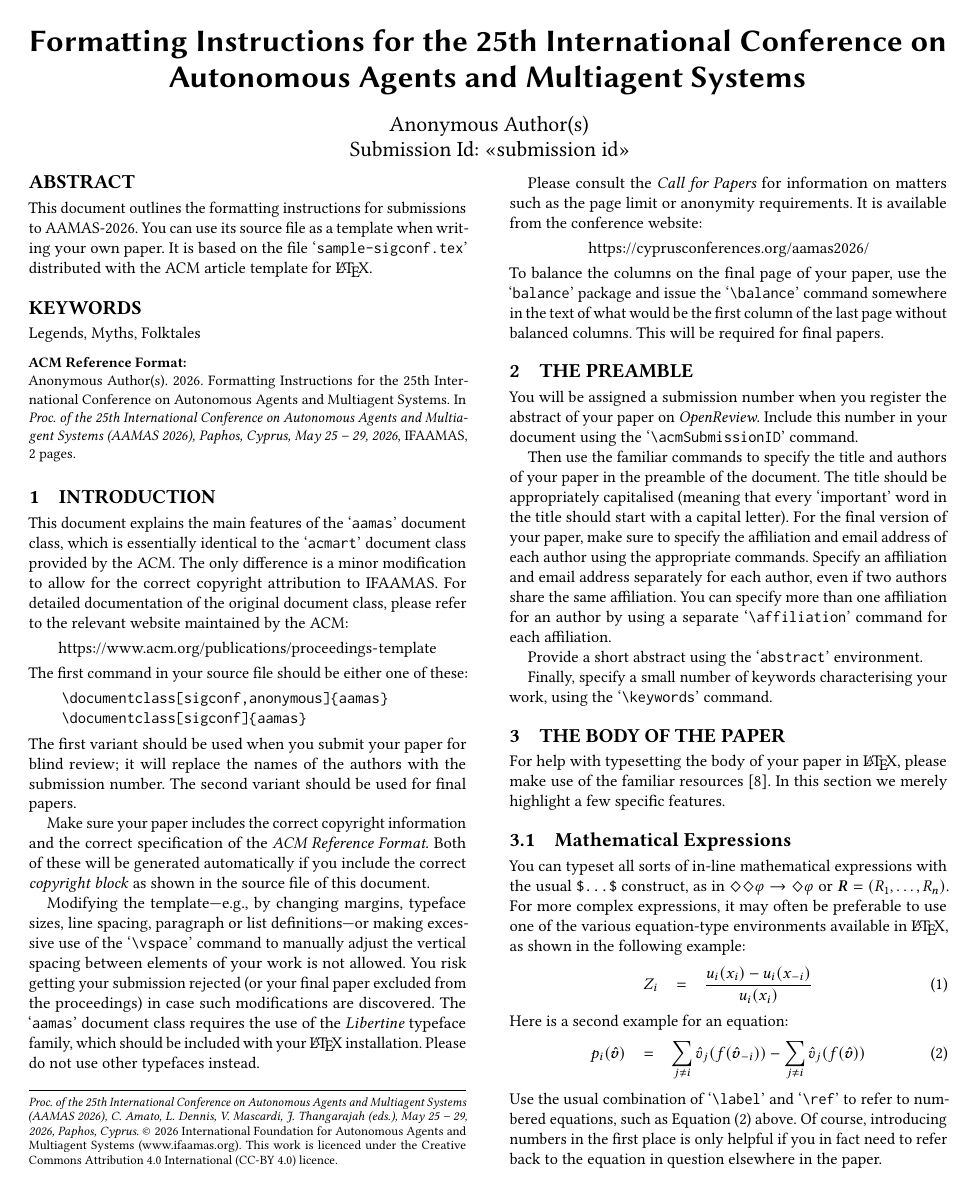
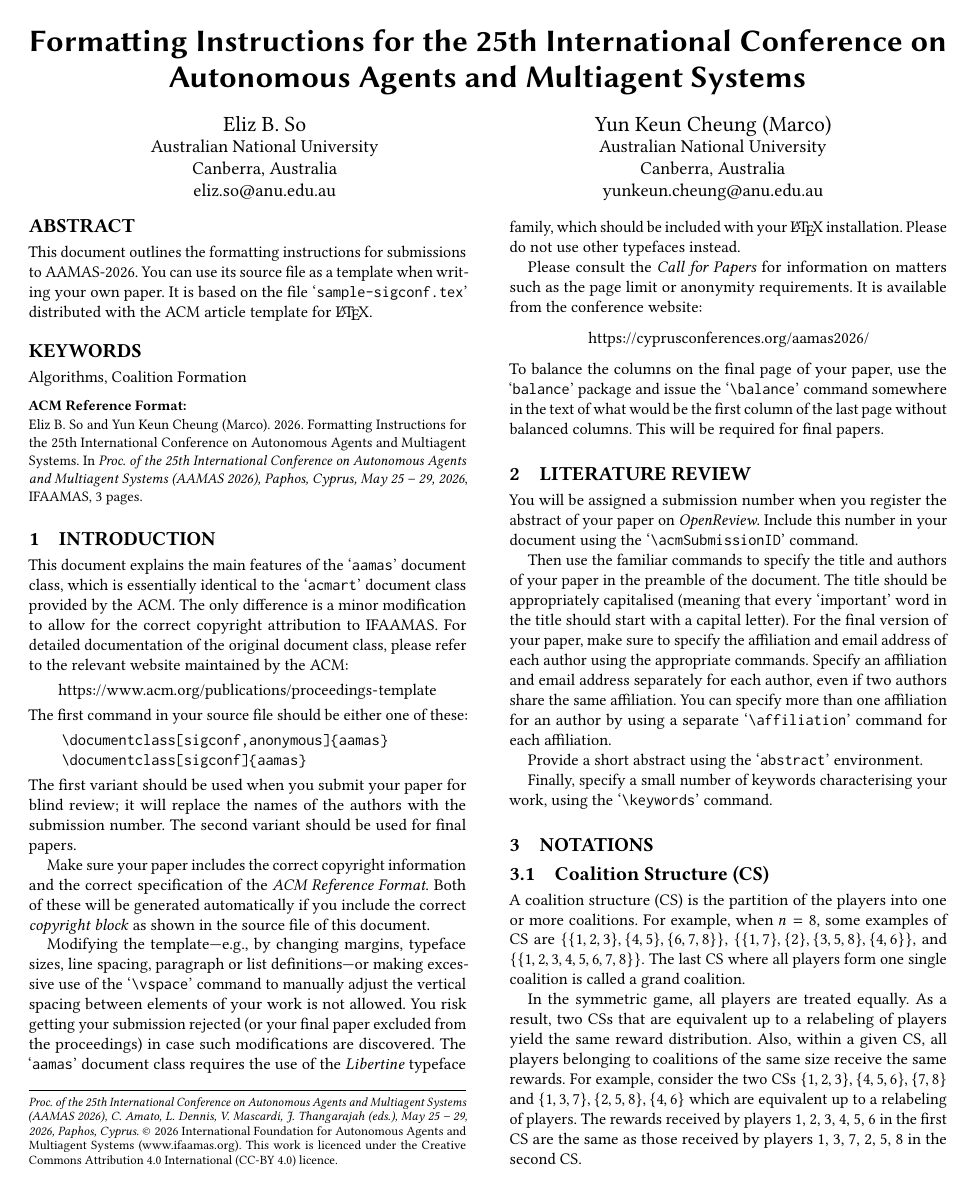
Before and after one commit to elizso/Coalition-Formation, a LaTeX document (AAMAS-2026-Formatting-Instructions-CCBY/AAMAS_2026_sample.tex): page 1 of 2 before the commit and page 1 of 3 after it. Compiled offline with pdfLaTeX.

Commit message:
updated the report

```diff
--- a/AAMAS-2026-Formatting-Instructions-CCBY/AAMAS_2026_sample.tex
+++ b/AAMAS-2026-Formatting-Instructions-CCBY/AAMAS_2026_sample.tex
@@ -16,7 +16,7 @@
 %%% https://cyprusconferences.org/aamas2026/submission-instructions/
 
 %%%% For anonymized submission, use this
-\documentclass[sigconf,anonymous]{aamas}
+\documentclass[sigconf]{aamas}
 
 %%%% For camera-ready, use this
 %\documentclass[sigconf]{aamas}
@@ -81,7 +81,7 @@ distributed with the ACM article template for \LaTeX\@.
 %%% Use this command to specify a few keywords describing your work.
 %%% Keywords should be separated by commas.
 
-\keywords{Legends, Myths, Folktales}
+\keywords{Algorithms, Coalition Formation}
 
 %%%%%%%%%%%%%%%%%%%%%%%%%%%%%%%%%%%%%%%%%%%%%%%%%%%%%%%%%%%%%%%%%%%%%%%%
 
@@ -158,7 +158,7 @@ To balance the columns on the final page of your paper, use the
 
 %%%%%%%%%%%%%%%%%%%%%%%%%%%%%%%%%%%%%%%%%%%%%%%%%%%%%%%%%%%%%%%%%%%%%%%%
 
-\section{The Preamble}
+\section{Literature Review}
 
 You will be assigned a submission number when you register the abstract
 of your paper on \textit{OpenReview}. Include this number in your
@@ -181,19 +181,17 @@ using the `\verb|\keywords|' command.
 
 %%%%%%%%%%%%%%%%%%%%%%%%%%%%%%%%%%%%%%%%%%%%%%%%%%%%%%%%%%%%%%%%%%%%%%%%
 
-\section{The Body of the Paper}
+\section{Notations}
 
-For help with typesetting the body of your paper in \LaTeX\@, please
-make use of the familiar resources~\cite{Lam94}. In this section we
-merely highlight a few specific features.
 
-\subsection{Mathematical Expressions}
+\subsection{Coalition Structure (CS)}
 
-You can typeset all sorts of in-line mathematical expressions
-with the usual \verb|$...$| construct, as in
-$\Diamond\Diamond\varphi \rightarrow \Diamond\varphi$ or
-$\boldsymbol{R} = (R_1,\ldots,R_n)$.
-For more complex expressions, it may often be preferable to use one of
-the various equation-type environments available in \LaTeX\@, as shown
-in the following example:
-%
+A coalition structure (CS) is the partition of the players into one or more coalitions. For example, when $n=8$, some examples of CS are $\{\{1, 2, 3\}, \{4, 5\}, \{6, 7, 8\}\}$, $\{\{1, 7\}, \{2\}, \{3, 5, 8\}, \{4, 6\}\}$, and $\{\{1, 2, 3, 4, 5, 6, 7, 8\}\}$. The last CS where all players form one single coalition is called a grand coalition.
+
+In the symmetric game, all players are treated equally. As a result, two CSs that are equivalent up to a relabeling of players yield the same reward distribution. Also, within a given CS, all players belonging to coalitions of the same size receive the same rewards. For example, consider the two CSs $\{1, 2, 3\}, \{4, 5, 6\}, \{7, 8\}$ and $\{1, 3, 7\}, \{2, 5, 8\}, \{4, 6\}$ which are equivalent up to a relabeling of players. The rewards received by players 1, 2, 3, 4, 5, 6 in the first CS are the same as those received by players
+1, 3, 7, 2, 5, 8 in the second CS.
+
+This model differs from the standard cooperative game model underpinning Shapley and core values. % TODO%
+%%%%%%%%%%%%%%%%%%%%%%%%%%%%%%%%%%%%%%%%%%%%%%%%%%%%%%%%%%%%%%%%%%%%%%%%
+
+\section{Dynamic Betrayal Model}
@@ -200,10 +206,3 @@ in the following example:
 \begin{eqnarray}
-Z_i & = & \frac{u_i(x_i) - u_i(x_{-i})}{u_i(x_i)}
+u_i(s^*_i, s_{-i}^*) & \geq & u_i(s_i, s_{-i}^*)
 \end{eqnarray}
-%
-Here is a second example for an equation:
-%
-\begin{eqnarray}\label{eq:vcg}
-p_i(\boldsymbol{\hat{v}}) & = &
-\sum_{j \neq i} \hat{v}_j(f(\boldsymbol{\hat{v}}_{-i})) -
-\sum_{j \neq i} \hat{v}_j(f(\boldsymbol{\hat{v}}))
@@ -212,4 +214,0 @@ p_i(\boldsymbol{\hat{v}}) & = &
-Use the usual combination of `\verb|\label|' and `\verb|\ref|' to refer
-to numbered equations, such as Equation~(\ref{eq:vcg}) above. Of course,
-introducing numbers in the first place is only helpful if you in fact
-need to refer back to the equation in question elsewhere in the paper.
```
Also changed, not shown: AAMAS-2026-Formatting-Instructions-CCBY/AAMAS_2026_sample.bbl (added), AAMAS-2026-Formatting-Instructions-CCBY/AAMAS_2026_sample.pdf (added), AAMAS-2026-Formatting-Instructions-CCBY/AAMAS_2026_sample.tex (76 more changed lines), 7 other files.
